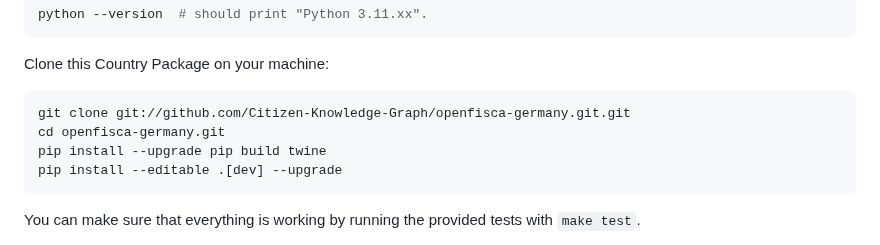
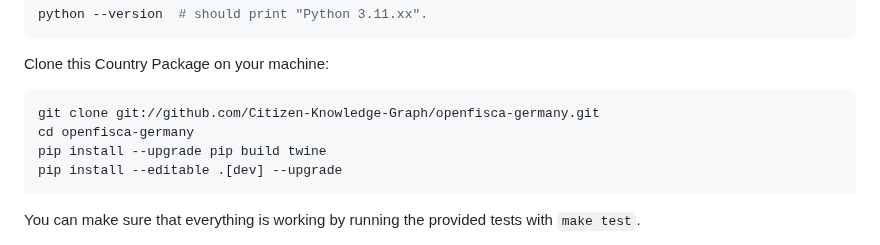
Before and after one commit to Citizen-Knowledge-Graph/openfisca-germany, a Markdown page: README.md, the part around the change. GitHub-like rendering.

Commit message:
Minor fixes in Readme

````diff
--- a/README.md
+++ b/README.md
@@ -171,8 +171,8 @@ python --version  # should print "Python 3.11.xx".
 Clone this Country Package on your machine:
 
 ```sh
-git clone git://github.com/Citizen-Knowledge-Graph/openfisca-germany.git.git
-cd openfisca-germany.git
+git clone git://github.com/Citizen-Knowledge-Graph/openfisca-germany.git
+cd openfisca-germany
 pip install --upgrade pip build twine
 pip install --editable .[dev] --upgrade
 ```
````
